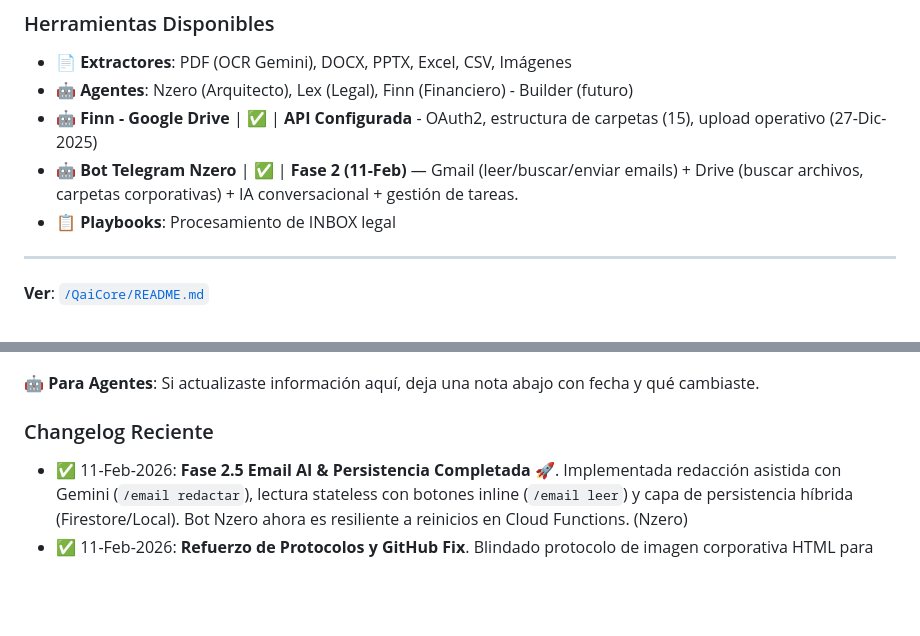
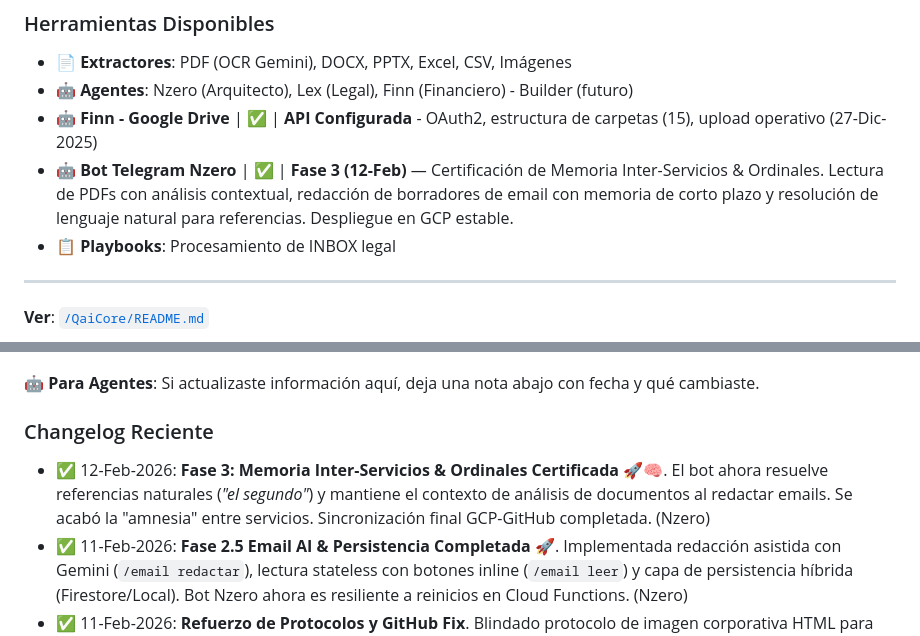
Before and after one commit to alebusta/qai-web, a Markdown page: TorreDeControl/STATUS.md, 2 parts joined by grey strips. Rendered like a GitHub page; blank space fills up the shorter version.

Commit message:
docs: updated STATUS and INBOX with Mission Output Phase 3 certification and future roadmap (including Iliana access)

```diff
--- a/TorreDeControl/STATUS.md
+++ b/TorreDeControl/STATUS.md
@@ -167,7 +167,7 @@
 - 📄 **Extractores**: PDF (OCR Gemini), DOCX, PPTX, Excel, CSV, Imágenes
 - 🤖 **Agentes**: Nzero (Arquitecto), Lex (Legal), Finn (Financiero) - Builder (futuro)
 - 🤖 **Finn - Google Drive** | ✅ | **API Configurada** - OAuth2, estructura de carpetas (15), upload operativo (27-Dic-2025)
-- 🤖 **Bot Telegram Nzero** | ✅ | **Fase 2 (11-Feb)** — Gmail (leer/buscar/enviar emails) + Drive (buscar archivos, carpetas corporativas) + IA conversacional + gestión de tareas.
+- 🤖 **Bot Telegram Nzero** | ✅ | **Fase 3 (12-Feb)** — Certificación de Memoria Inter-Servicios & Ordinales. Lectura de PDFs con análisis contextual, redacción de borradores de email con memoria de corto plazo y resolución de lenguaje natural para referencias. Despliegue en GCP estable.
 - 📋 **Playbooks**: Procesamiento de INBOX legal
 
 ---
@@ -209,6 +209,7 @@
 **🤖 Para Agentes**: Si actualizaste información aquí, deja una nota abajo con fecha y qué cambiaste.
 
 ### Changelog Reciente
+- ✅ 12-Feb-2026: **Fase 3: Memoria Inter-Servicios & Ordinales Certificada** 🚀🧠. El bot ahora resuelve referencias naturales (*"el segundo"*) y mantiene el contexto de análisis de documentos al redactar emails. Se acabó la "amnesia" entre servicios. Sincronización final GCP-GitHub completada. (Nzero)
 - ✅ 11-Feb-2026: **Fase 2.5 Email AI & Persistencia Completada** 🚀. Implementada redacción asistida con Gemini (`/email redactar`), lectura stateless con botones inline (`/email leer`) y capa de persistencia híbrida (Firestore/Local). Bot Nzero ahora es resiliente a reinicios en Cloud Functions. (Nzero)
 - ✅ 11-Feb-2026: **Refuerzo de Protocolos y GitHub Fix**. Blindado protocolo de imagen corporativa HTML para Lex y Finn (prohibición de texto plano). Implementada solución de identidades segmentadas de Git para evitar conflictos entre cuentas `alebusta` y `qai-labs`. (Nzero)
 - ✅ 11-Feb-2026: **Hito Gmail + Drive (Fase 2) Certificado** 📧📁. Bot Nzero ahora lee/busca/envía emails (Gmail API) y busca archivos/carpetas en Google Drive. OAuth refresh token persistente configurado. Deploy a GCP exitoso. Probado en vivo desde Telegram. (Nzero)
```
Also changed, not shown: TorreDeControl/INBOX.md (+9 -4 lines).
